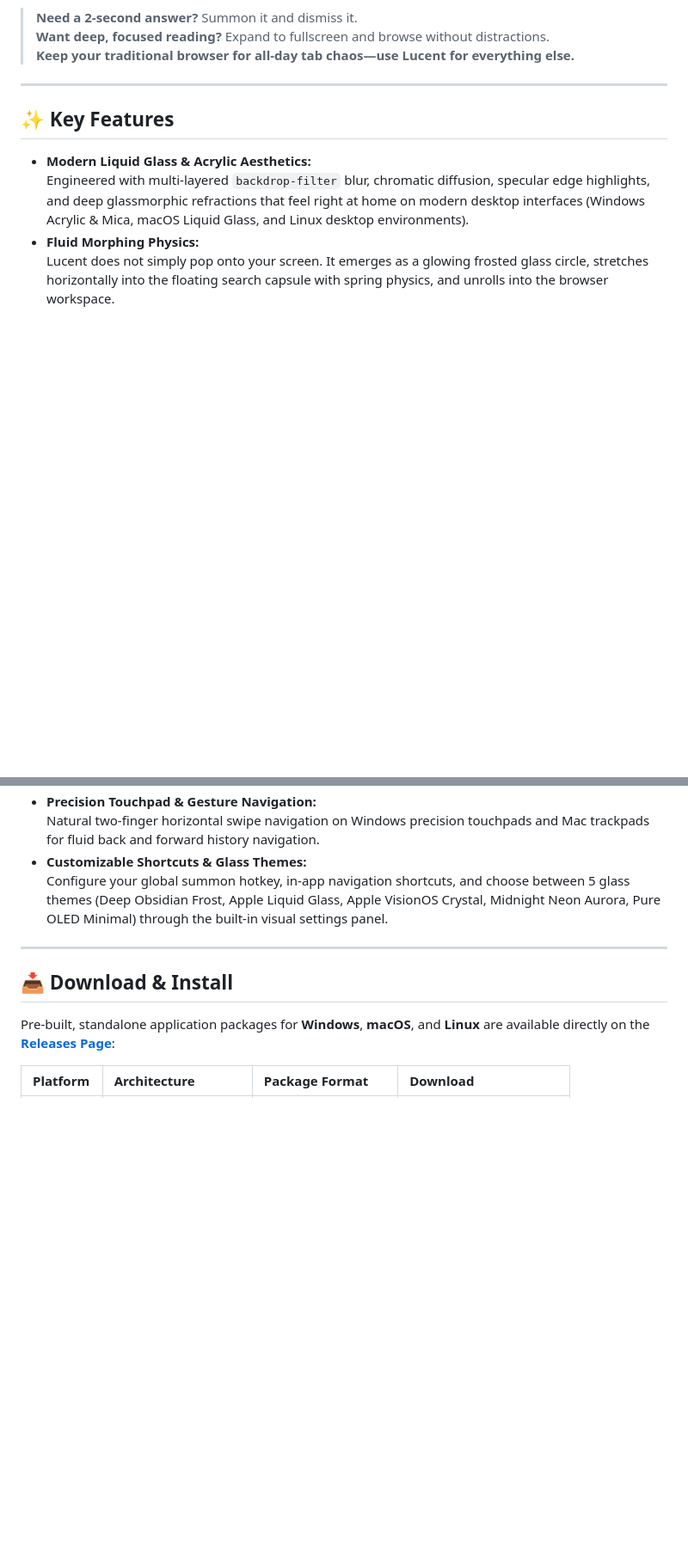
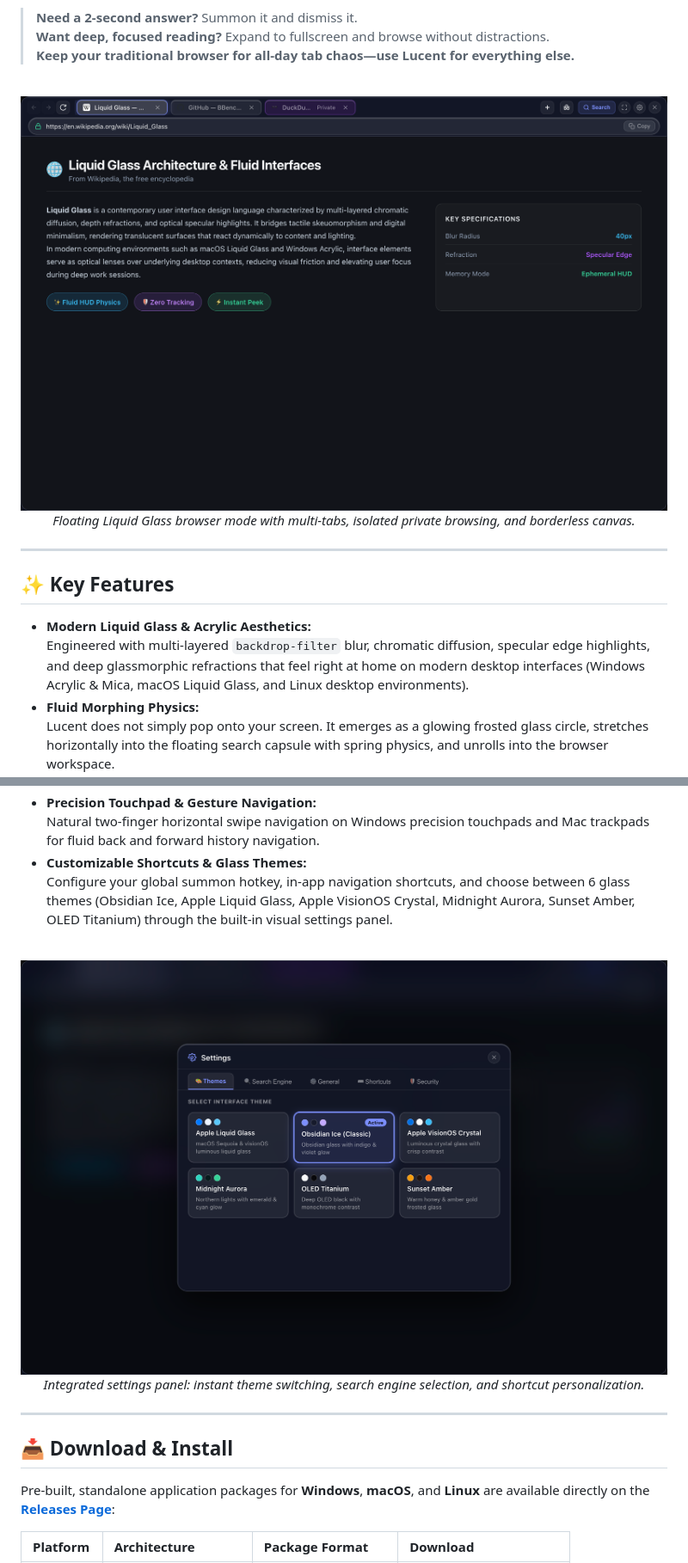
Before and after one commit to BBencht/Lucent-Browser, a Markdown page: README.md, 2 parts joined by grey strips. Shown at 86% size. GitHub-like rendering; pictures changed too: assets/screenshot_browser.png (added), assets/screenshot_settings.png (added); blank space fills up the shorter version.

Commit message:
docs(readme): add animated themes GIF and pristine desktop screenshots

```diff
--- a/README.md
+++ b/README.md
@@ -41,6 +45,13 @@ It’s not a giant window you get lost in—it’s an ethereal, floating lens ov
 > **Want deep, focused reading?** Expand to fullscreen and browse without distractions.
 > **Keep your traditional browser for all-day tab chaos—use Lucent for everything else.**
 
+<br/>
+
+<div align="center">
+  <img src="assets/screenshot_browser.png" alt="Lucent Floating Browser Window" width="840" style="border-radius: 14px; box-shadow: 0 20px 50px rgba(0,0,0,0.5);" />
+  <p><em>Floating Liquid Glass browser mode with multi-tabs, isolated private browsing, and borderless canvas.</em></p>
+</div>
+
 ---
 
 ## ✨ Key Features
@@ -60,7 +71,14 @@ It’s not a giant window you get lost in—it’s an ethereal, floating lens ov
 - **Precision Touchpad & Gesture Navigation:**
   Natural two-finger horizontal swipe navigation on Windows precision touchpads and Mac trackpads for fluid back and forward history navigation.
 - **Customizable Shortcuts & Glass Themes:**
-  Configure your global summon hotkey, in-app navigation shortcuts, and choose between 5 glass themes (Deep Obsidian Frost, Apple Liquid Glass, Apple VisionOS Crystal, Midnight Neon Aurora, Pure OLED Minimal) through the built-in visual settings panel.
+  Configure your global summon hotkey, in-app navigation shortcuts, and choose between 6 glass themes (Obsidian Ice, Apple Liquid Glass, Apple VisionOS Crystal, Midnight Aurora, Sunset Amber, OLED Titanium) through the built-in visual settings panel.
+
+<br/>
+
+<div align="center">
+  <img src="assets/screenshot_settings.png" alt="Lucent Visual Settings and Themes" width="840" style="border-radius: 14px; box-shadow: 0 20px 50px rgba(0,0,0,0.5);" />
+  <p><em>Integrated settings panel: instant theme switching, search engine selection, and shortcut personalization.</em></p>
+</div>
 
 ---
 
```
Also changed, not shown: other parts of README.md (+4 -0 lines), assets/lucent_themes.gif (added), assets/screenshot_capsule.png (added), assets/screenshot_search.png (added), 2 other files.
